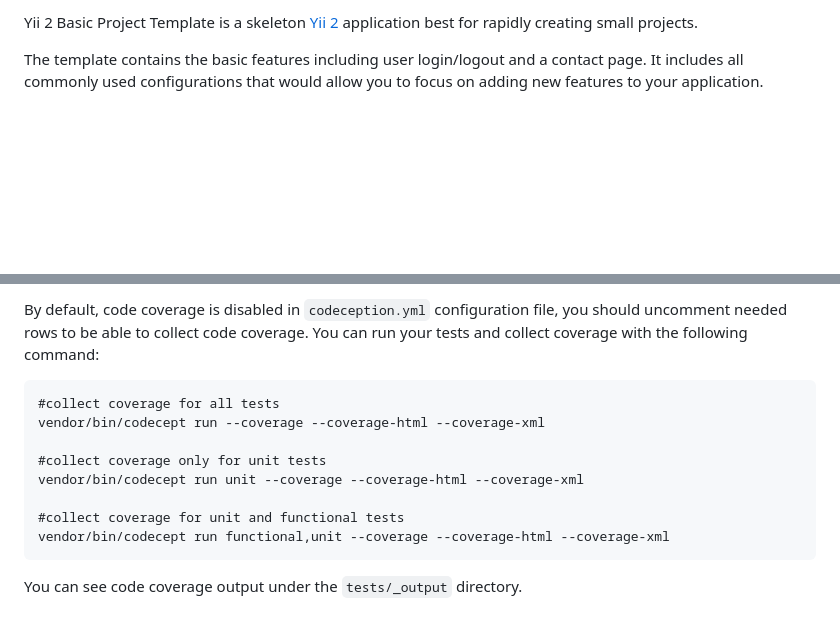
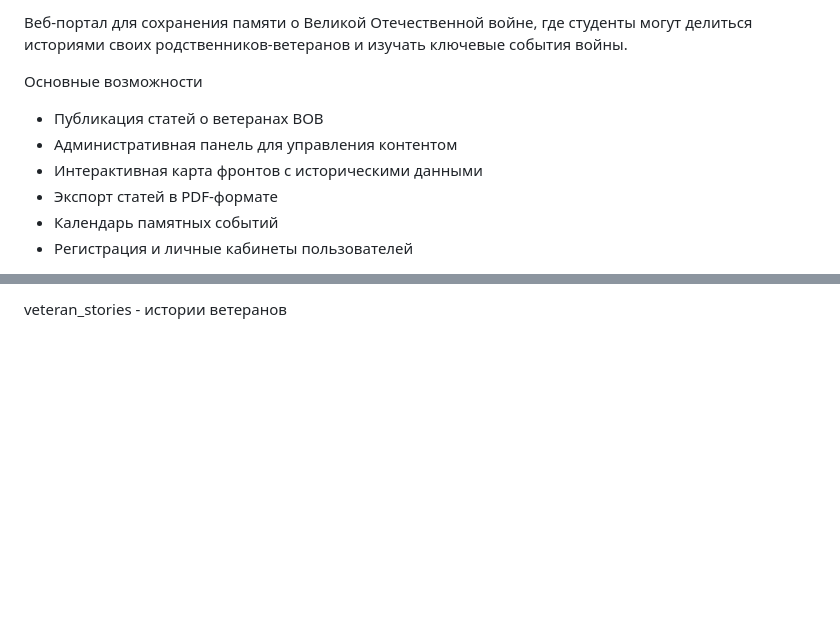
Before and after one commit to rurururururuurururu/9mayProject, a Markdown page: README.md, 2 parts joined by grey strips. GitHub-like rendering; blank space fills up the shorter version.

````diff
--- a/README.md
+++ b/README.md
@@ -8,8 +2,11 @@
 
-Yii 2 Basic Project Template is a skeleton [Yii 2](https://www.yiiframework.com/) application best for
-rapidly creating small projects.
+Веб-портал для сохранения памяти о Великой Отечественной войне, где студенты могут делиться историями своих родственников-ветеранов и изучать ключевые события войны.
 
-The template contains the basic features including user login/logout and a contact page.
-It includes all commonly used configurations that would allow you to focus on adding new
-features to your application.
+  Основные возможности
+-  Публикация статей о ветеранах ВОВ
+-  Административная панель для управления контентом
+-  Интерактивная карта фронтов с историческими данными
+-  Экспорт статей в PDF-формате
+-  Календарь памятных событий
+-  Регистрация и личные кабинеты пользователей
 
@@ -219,15 +78 @@ To execute acceptance tests do the following:
-By default, code coverage is disabled in `codeception.yml` configuration file, you should uncomment needed rows to be able
-to collect code coverage. You can run your tests and collect coverage with the following command:
-
-```
-#collect coverage for all tests
-vendor/bin/codecept run --coverage --coverage-html --coverage-xml
-
-#collect coverage only for unit tests
-vendor/bin/codecept run unit --coverage --coverage-html --coverage-xml
-
-#collect coverage for unit and functional tests
-vendor/bin/codecept run functional,unit --coverage --coverage-html --coverage-xml
-```
-
-You can see code coverage output under the `tests/_output` directory.
+veteran_stories - истории ветеранов
````
Also changed, not shown: other parts of README.md (+43 -187 lines).
